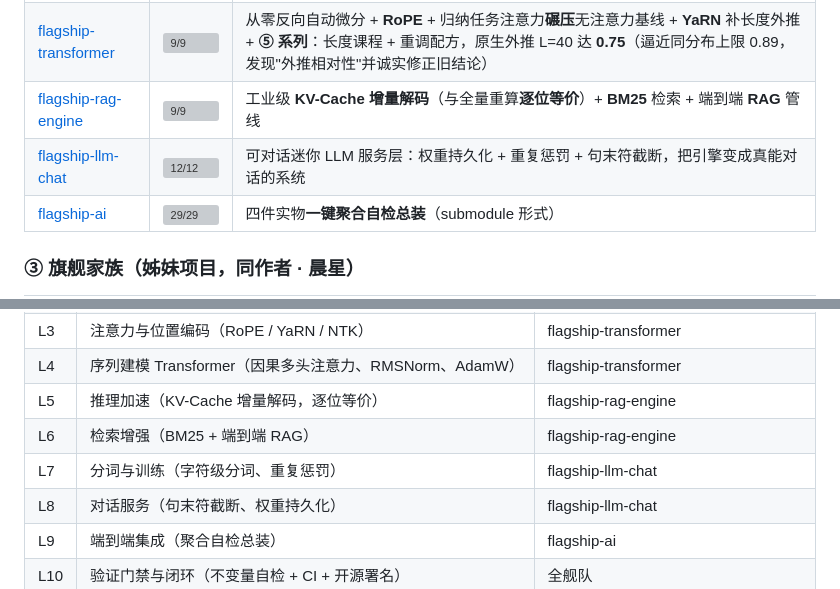
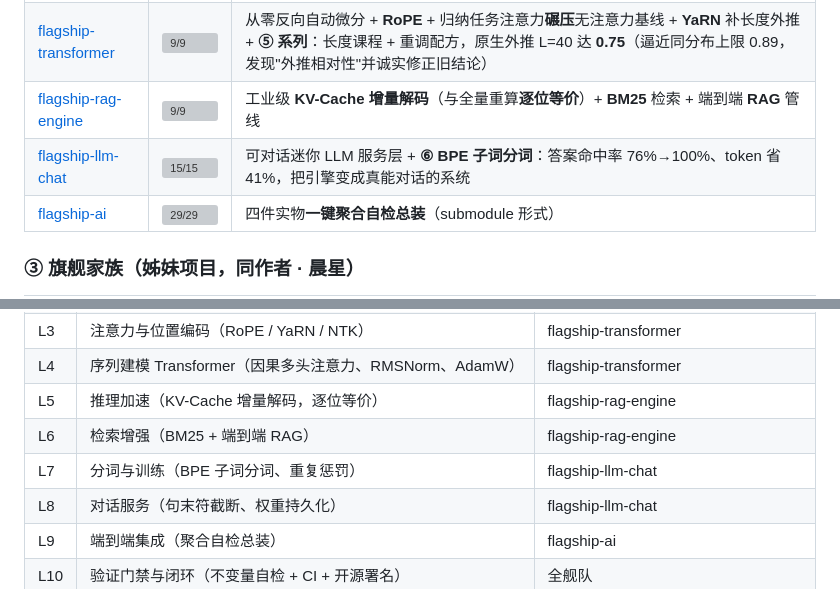
Before and after one commit to CJX0712/apex-flagship, a Markdown page: README.md, 2 parts joined by grey strips. GitHub-like rendering; grey boxes are pictures that could not be loaded.

Commit message:
docs: llm-chat 旗舰卡升级 15/15 + ⑥ BPE（命中率76%→100%、token省41%）

```diff
--- a/README.md
+++ b/README.md
@@ -25,7 +25,7 @@
 | [flagship-algo-forge](https://github.com/CJX0712/flagship-algo-forge) | ![8/8](https://img.shields.io/badge/self--test-8%2F8-success) | 零依赖复用世界顶级基础算法（注意力 / LayerNorm / AdamW / Xavier / Top-p），每条都是可独立交叉验证的数学不变量 |
 | [flagship-transformer](https://github.com/CJX0712/flagship-transformer) | ![9/9](https://img.shields.io/badge/self--test-9%2F9-success) | 从零反向自动微分 + **RoPE** + 归纳任务注意力**碾压**无注意力基线 + **YaRN** 补长度外推 + **⑤ 系列**：长度课程 + 重调配方，原生外推 L=40 达 **0.75**（逼近同分布上限 0.89，发现"外推相对性"并诚实修正旧结论） |
 | [flagship-rag-engine](https://github.com/CJX0712/flagship-rag-engine) | ![9/9](https://img.shields.io/badge/self--test-9%2F9-success) | 工业级 **KV-Cache 增量解码**（与全量重算**逐位等价**）+ **BM25** 检索 + 端到端 **RAG** 管线 |
-| [flagship-llm-chat](https://github.com/CJX0712/flagship-llm-chat) | ![12/12](https://img.shields.io/badge/self--test-12%2F12-success) | 可对话迷你 LLM 服务层：权重持久化 + 重复惩罚 + 句末符截断，把引擎变成真能对话的系统 |
+| [flagship-llm-chat](https://github.com/CJX0712/flagship-llm-chat) | ![15/15](https://img.shields.io/badge/self--test-15%2F15-success) | 可对话迷你 LLM 服务层 + **⑥ BPE 子词分词**：答案命中率 76%→100%、token 省 41%，把引擎变成真能对话的系统 |
 | [flagship-ai](https://github.com/CJX0712/flagship-ai) | ![29/29](https://img.shields.io/badge/self--test-29%2F29-success) | 四件实物**一键聚合自检总装**（submodule 形式） |
 
 ### ③ 旗舰家族（姊妹项目，同作者 · 晨星）
@@ -50,7 +50,7 @@
 | L4 | 序列建模 Transformer（因果多头注意力、RMSNorm、AdamW） | flagship-transformer |
 | L5 | 推理加速（KV-Cache 增量解码，逐位等价） | flagship-rag-engine |
 | L6 | 检索增强（BM25 + 端到端 RAG） | flagship-rag-engine |
-| L7 | 分词与训练（字符级分词、重复惩罚） | flagship-llm-chat |
+| L7 | 分词与训练（BPE 子词分词、重复惩罚） | flagship-llm-chat |
 | L8 | 对话服务（句末符截断、权重持久化） | flagship-llm-chat |
 | L9 | 端到端集成（聚合自检总装） | flagship-ai |
 | L10 | 验证门禁与闭环（不变量自检 + CI + 开源署名） | 全舰队 |
```
